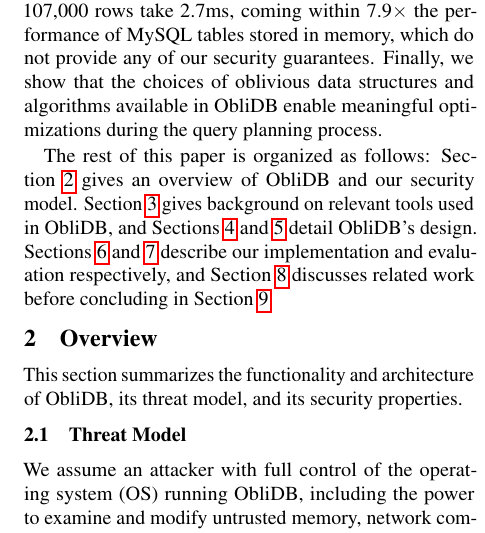
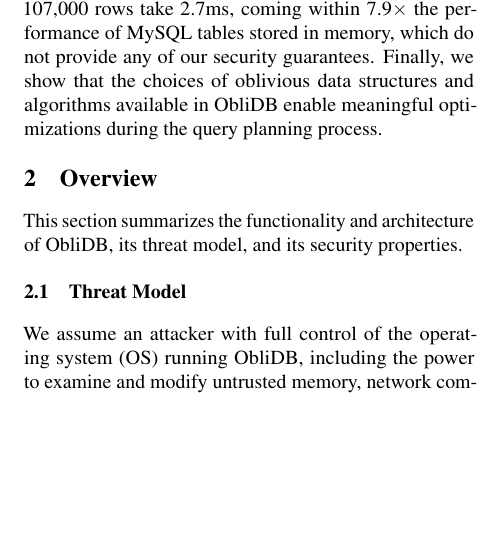
Before and after one commit to SabaEskandarian/ObliDB, a LaTeX document (paper/oramsgx.tex): part of one column of page 2 of 15, cut so that both start at the same text, the shorter picture padded with empty space. Compiled offline with pdfLaTeX; a LaTeX package or settings file that is missing is left out.

Commit message:
shortening

```diff
--- a/paper/oramsgx.tex
+++ b/paper/oramsgx.tex
@@ -160,7 +160,7 @@
 For transactional workloads, \name/ outperforms the recent Sophos encrypted search scheme~\cite{Bost16} that does not hide access patterns by over 22$\times$. Point \texttt{SELECT} operations on a real data set of 107,000 rows take 2.7ms, coming within 7.9$\times$ the performance of MySQL tables stored in memory, which do not provide any of our security guarantees.
 Finally, we show that the choices of oblivious data structures and algorithms available in \name/ enable meaningful optimizations during the query planning process.
 
-The rest of this paper is organized as follows: Section~\ref{model} gives an overview of \name/ and our security model. Section~\ref{background} gives background on relevant tools used in \name/, and Sections~\ref{oblivData} and~\ref{oblivOps} detail \name/'s design. Sections~\ref{imp} and~\ref{eval} describe our implementation and evaluation respectively, and Section~\ref{related} discusses related work before concluding in Section~\ref{conclusion}.
+%The rest of this paper is organized as follows: Section~\ref{model} gives an overview of \name/ and our security model. Section~\ref{background} gives background on relevant tools used in \name/, and Sections~\ref{oblivData} and~\ref{oblivOps} detail \name/'s design. Sections~\ref{imp} and~\ref{eval} describe our implementation and evaluation respectively, and Section~\ref{related} discusses related work before concluding in Section~\ref{conclusion}.
 
 \section{Overview}\label{model}
 This section summarizes the functionality and architecture of \name/, its threat model, and its security properties.
```
Also changed, not shown: paper/oramsgx.pdf.
